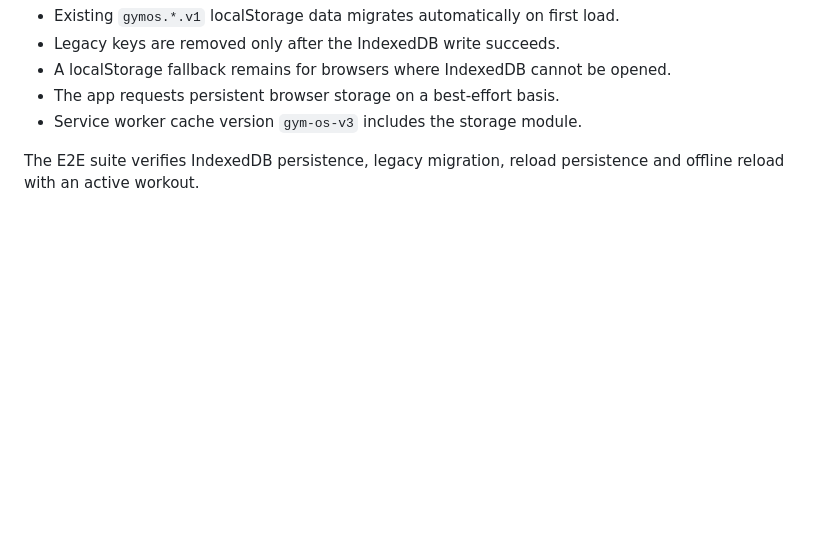
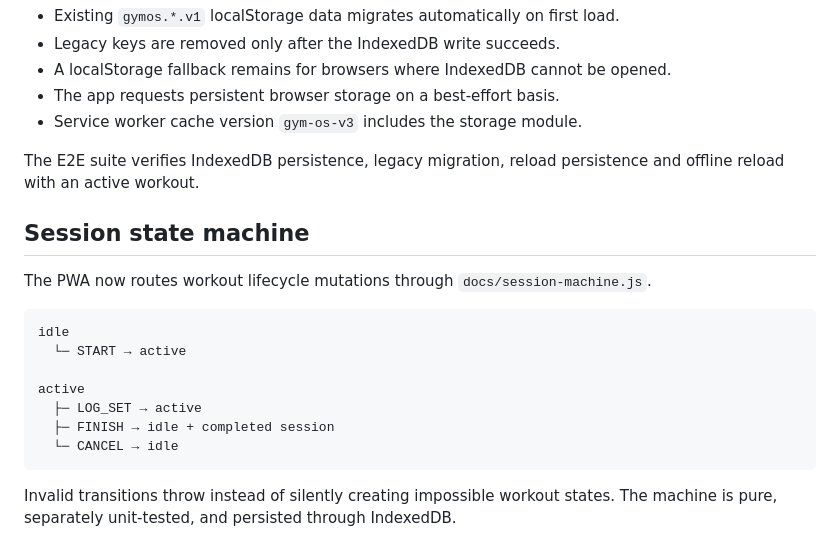
Before and after one commit to carlosmvks1/gym-os, a Markdown page: README.md, the part around the change. Drawn GitHub-style; blank space fills up the shorter version.

Commit message:
Document session state machine

````diff
--- a/README.md
+++ b/README.md
@@ -213,3 +213,20 @@ The PWA now uses a dedicated `docs/storage.js` layer.
 - Service worker cache version `gym-os-v3` includes the storage module.
 
 The E2E suite verifies IndexedDB persistence, legacy migration, reload persistence and offline reload with an active workout.
+
+
+## Session state machine
+
+The PWA now routes workout lifecycle mutations through `docs/session-machine.js`.
+
+```text
+idle
+  └─ START → active
+
+active
+  ├─ LOG_SET → active
+  ├─ FINISH → idle + completed session
+  └─ CANCEL → idle
+```
+
+Invalid transitions throw instead of silently creating impossible workout states. The machine is pure, separately unit-tested, and persisted through IndexedDB.
````
